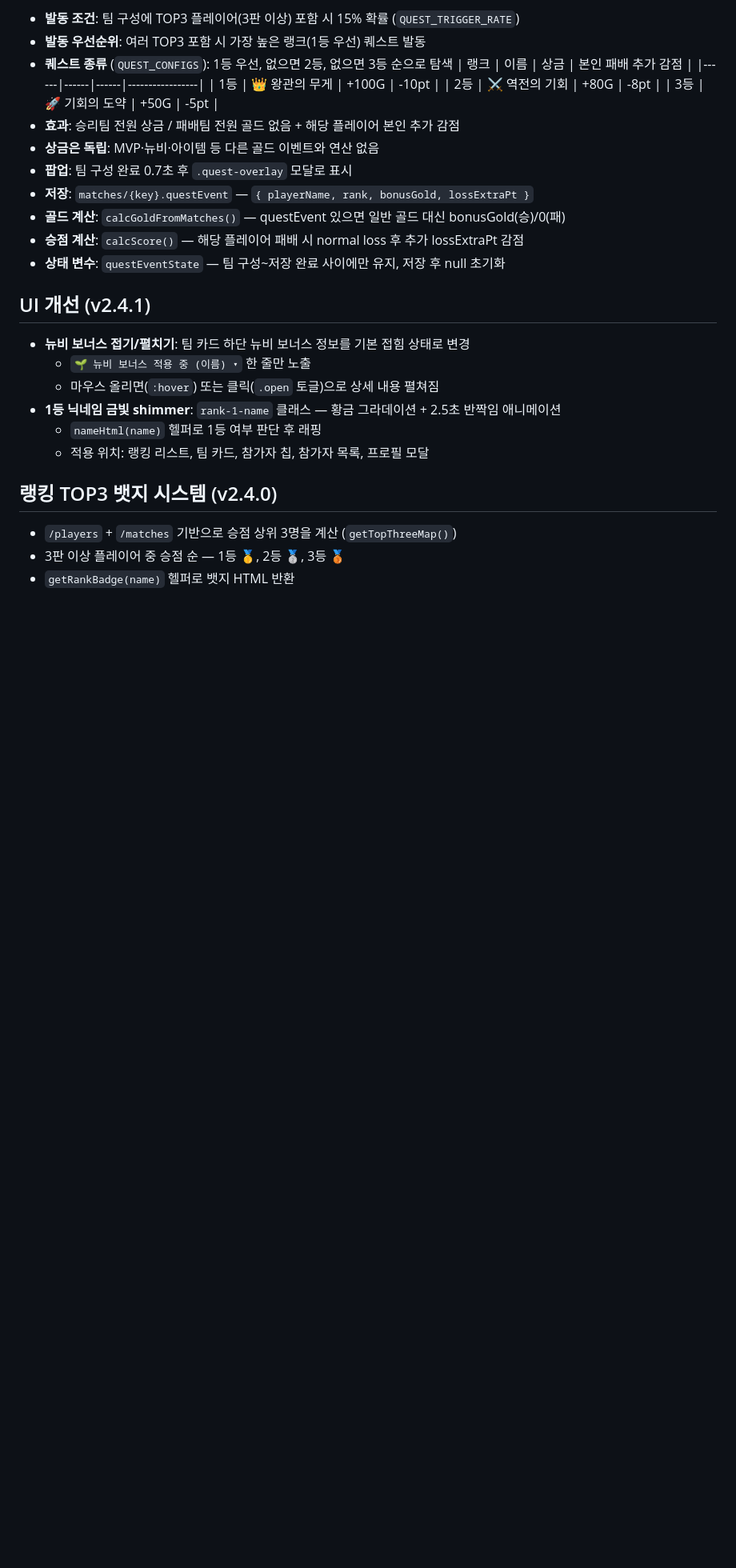
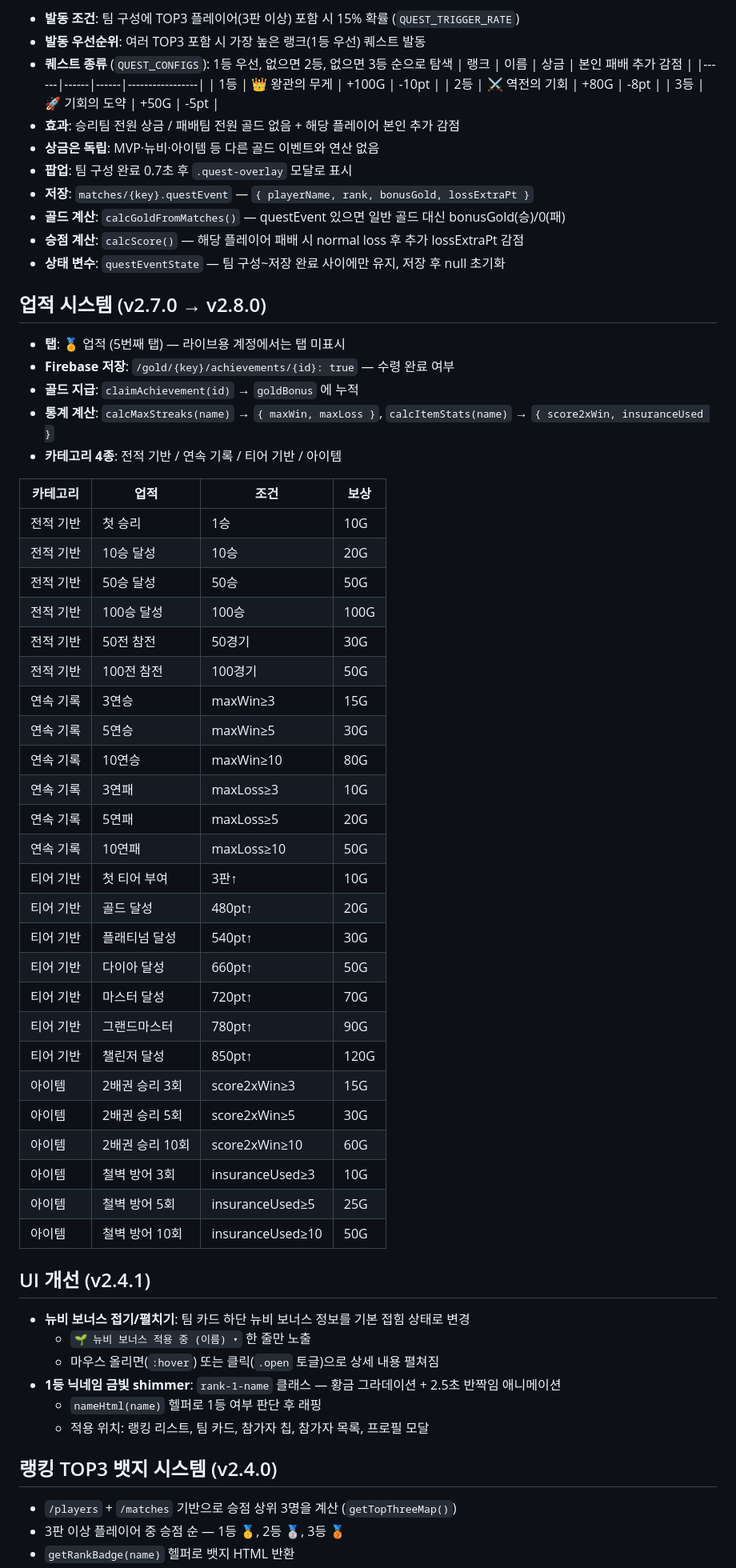
Before and after one commit to SOHADA2/aram, a Markdown page: CLAUDE.md, the part around one of its changes. Shown at 80% size. Rendered like a GitHub page; blank space fills up the shorter version.

Commit message:
docs: CLAUDE.md v2.8.0 업데이트 (업적 시스템 전체 문서화, 출석체크 버그픽 반영)
Co-Authored-By: Claude Sonnet 4.6 <noreply@anthropic.com>

```diff
--- a/CLAUDE.md
+++ b/CLAUDE.md
@@ -110,6 +115,41 @@
 - **골드 계산**: `calcGoldFromMatches()` — questEvent 있으면 일반 골드 대신 bonusGold(승)/0(패)
 - **승점 계산**: `calcScore()` — 해당 플레이어 패배 시 normal loss 후 추가 lossExtraPt 감점
 - **상태 변수**: `questEventState` — 팀 구성~저장 완료 사이에만 유지, 저장 후 null 초기화
+
+## 업적 시스템 (v2.7.0 → v2.8.0)
+- **탭**: 🏅 업적 (5번째 탭) — 라이브용 계정에서는 탭 미표시
+- **Firebase 저장**: `/gold/{key}/achievements/{id}: true` — 수령 완료 여부
+- **골드 지급**: `claimAchievement(id)` → `goldBonus` 에 누적
+- **통계 계산**: `calcMaxStreaks(name)` → `{ maxWin, maxLoss }`, `calcItemStats(name)` → `{ score2xWin, insuranceUsed }`
+- **카테고리 4종**: 전적 기반 / 연속 기록 / 티어 기반 / 아이템
+
+| 카테고리 | 업적 | 조건 | 보상 |
+|----------|------|------|------|
+| 전적 기반 | 첫 승리 | 1승 | 10G |
+| 전적 기반 | 10승 달성 | 10승 | 20G |
+| 전적 기반 | 50승 달성 | 50승 | 50G |
+| 전적 기반 | 100승 달성 | 100승 | 100G |
+| 전적 기반 | 50전 참전 | 50경기 | 30G |
+| 전적 기반 | 100전 참전 | 100경기 | 50G |
+| 연속 기록 | 3연승 | maxWin≥3 | 15G |
+| 연속 기록 | 5연승 | maxWin≥5 | 30G |
+| 연속 기록 | 10연승 | maxWin≥10 | 80G |
+| 연속 기록 | 3연패 | maxLoss≥3 | 10G |
+| 연속 기록 | 5연패 | maxLoss≥5 | 20G |
+| 연속 기록 | 10연패 | maxLoss≥10 | 50G |
+| 티어 기반 | 첫 티어 부여 | 3판↑ | 10G |
+| 티어 기반 | 골드 달성 | 480pt↑ | 20G |
+| 티어 기반 | 플래티넘 달성 | 540pt↑ | 30G |
+| 티어 기반 | 다이아 달성 | 660pt↑ | 50G |
+| 티어 기반 | 마스터 달성 | 720pt↑ | 70G |
+| 티어 기반 | 그랜드마스터 | 780pt↑ | 90G |
+| 티어 기반 | 챌린저 달성 | 850pt↑ | 120G |
+| 아이템 | 2배권 승리 3회 | score2xWin≥3 | 15G |
+| 아이템 | 2배권 승리 5회 | score2xWin≥5 | 30G |
+| 아이템 | 2배권 승리 10회 | score2xWin≥10 | 60G |
+| 아이템 | 철벽 방어 3회 | insuranceUsed≥3 | 10G |
+| 아이템 | 철벽 방어 5회 | insuranceUsed≥5 | 25G |
+| 아이템 | 철벽 방어 10회 | insuranceUsed≥10 | 50G |
 
 ## UI 개선 (v2.4.1)
 - **뉴비 보너스 접기/펼치기**: 팀 카드 하단 뉴비 보너스 정보를 기본 접힘 상태로 변경
```
Also changed, not shown: other parts of CLAUDE.md (+7 -2 lines).
